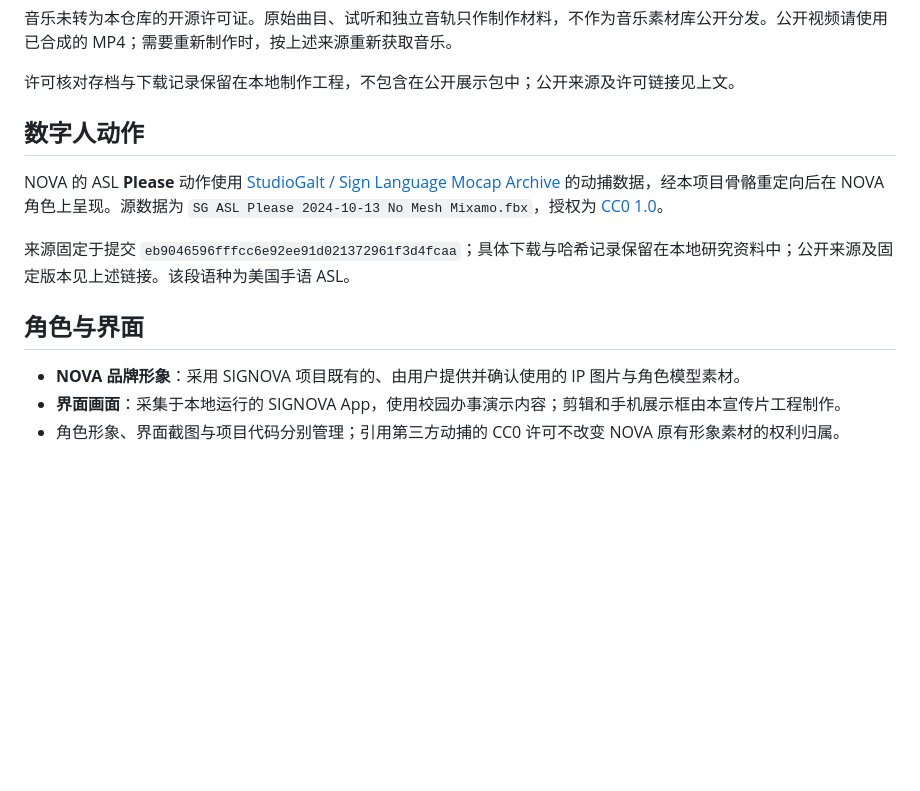
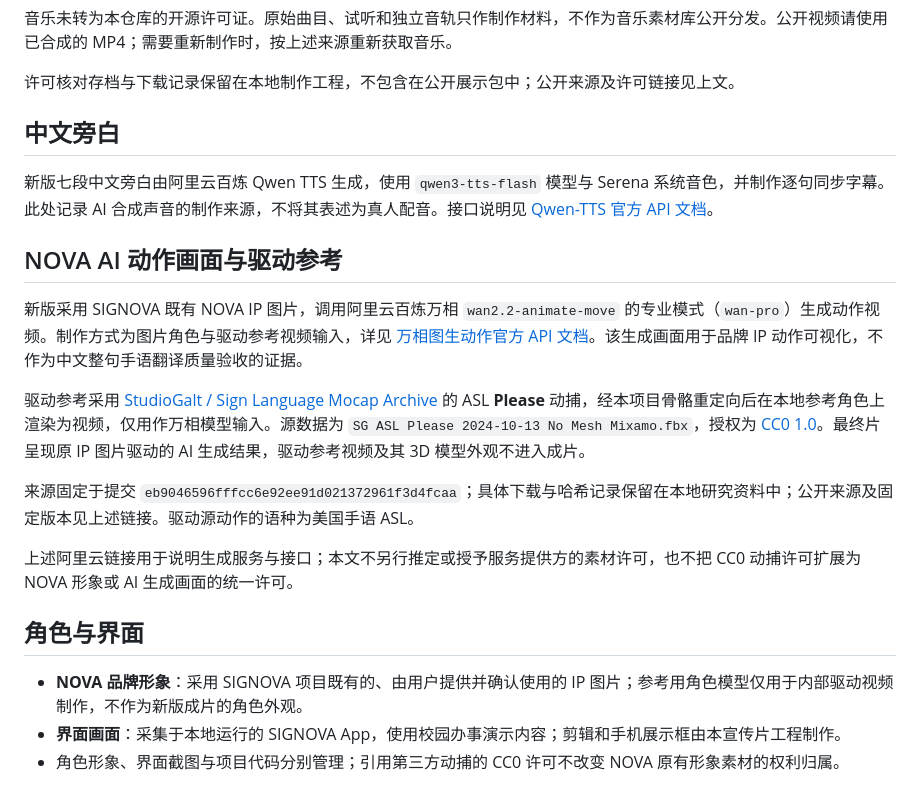
Before and after one commit to Mortalfrank/Signova, a Markdown page: docs/showcase/LICENSES.md, the part around the change. Drawn GitHub-style; blank space fills up the shorter version.

```diff
--- a/docs/showcase/LICENSES.md
+++ b/docs/showcase/LICENSES.md
@@ -12,15 +12,23 @@ UI 提示、轻转场和品牌冲击音由工程脚本合成，不使用额外
 
 许可核对存档与下载记录保留在本地制作工程，不包含在公开展示包中；公开来源及许可链接见上文。
 
-## 数字人动作
+## 中文旁白
 
-NOVA 的 ASL **Please** 动作使用 [StudioGalt / Sign Language Mocap Archive](https://github.com/StudioGalt/Sign-Language-Mocap-Archive) 的动捕数据，经本项目骨骼重定向后在 NOVA 角色上呈现。源数据为 `SG ASL Please 2024-10-13 No Mesh Mixamo.fbx`，授权为 [CC0 1.0](https://github.com/StudioGalt/Sign-Language-Mocap-Archive/blob/eb9046596fffcc6e92ee91d021372961f3d4fcaa/LICENSE)。
+新版七段中文旁白由阿里云百炼 Qwen TTS 生成，使用 `qwen3-tts-flash` 模型与 Serena 系统音色，并制作逐句同步字幕。此处记录 AI 合成声音的制作来源，不将其表述为真人配音。接口说明见 [Qwen-TTS 官方 API 文档](https://help.aliyun.com/zh/model-studio/qwen-tts-api)。
 
-来源固定于提交 `eb9046596fffcc6e92ee91d021372961f3d4fcaa`；具体下载与哈希记录保留在本地研究资料中；公开来源及固定版本见上述链接。该段语种为美国手语 ASL。
+## NOVA AI 动作画面与驱动参考
+
+新版采用 SIGNOVA 既有 NOVA IP 图片，调用阿里云百炼万相 `wan2.2-animate-move` 的专业模式（`wan-pro`）生成动作视频。制作方式为图片角色与驱动参考视频输入，详见 [万相图生动作官方 API 文档](https://help.aliyun.com/zh/model-studio/wan-animate-move-api)。该生成画面用于品牌 IP 动作可视化，不作为中文整句手语翻译质量验收的证据。
+
+驱动参考采用 [StudioGalt / Sign Language Mocap Archive](https://github.com/StudioGalt/Sign-Language-Mocap-Archive) 的 ASL **Please** 动捕，经本项目骨骼重定向后在本地参考角色上渲染为视频，仅用作万相模型输入。源数据为 `SG ASL Please 2024-10-13 No Mesh Mixamo.fbx`，授权为 [CC0 1.0](https://github.com/StudioGalt/Sign-Language-Mocap-Archive/blob/eb9046596fffcc6e92ee91d021372961f3d4fcaa/LICENSE)。最终片呈现原 IP 图片驱动的 AI 生成结果，驱动参考视频及其 3D 模型外观不进入成片。
+
+来源固定于提交 `eb9046596fffcc6e92ee91d021372961f3d4fcaa`；具体下载与哈希记录保留在本地研究资料中；公开来源及固定版本见上述链接。驱动源动作的语种为美国手语 ASL。
+
+上述阿里云链接用于说明生成服务与接口；本文不另行推定或授予服务提供方的素材许可，也不把 CC0 动捕许可扩展为 NOVA 形象或 AI 生成画面的统一许可。
 
 ## 角色与界面
 
-- **NOVA 品牌形象**：采用 SIGNOVA 项目既有的、由用户提供并确认使用的 IP 图片与角色模型素材。
+- **NOVA 品牌形象**：采用 SIGNOVA 项目既有的、由用户提供并确认使用的 IP 图片；参考用角色模型仅用于内部驱动视频制作，不作为新版成片的角色外观。
 - **界面画面**：采集于本地运行的 SIGNOVA App，使用校园办事演示内容；剪辑和手机展示框由本宣传片工程制作。
 - 角色形象、界面截图与项目代码分别管理；引用第三方动捕的 CC0 许可不改变 NOVA 原有形象素材的权利归属。
 
```
Also changed, not shown: README.md (+5 -3 lines), docs/showcase/README.md (+7 -2 lines), docs/showcase/poster.jpg, 5 other files.
